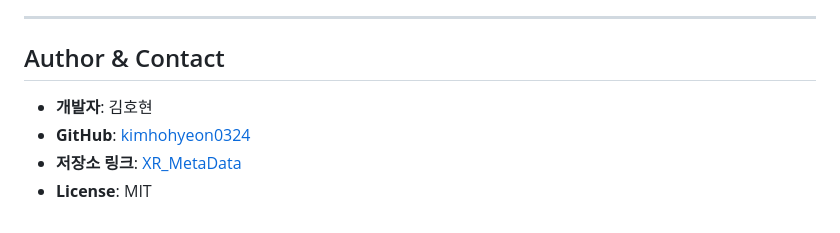
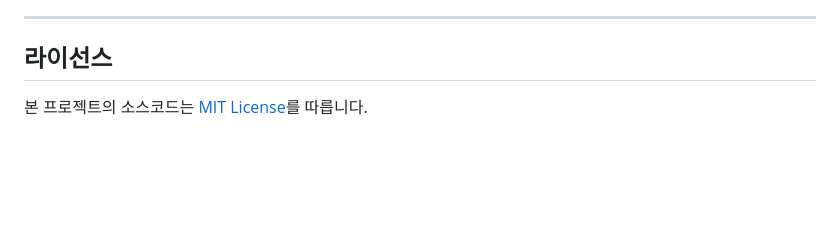
Before and after one commit to kimhohyeon0324/XR_MetaData, a Markdown page: README.md, the part around the change. Rendered like a GitHub page; blank space fills up the shorter version.

Commit message:
docs: remove redundant Author & Contact section and keep clean license footer

```diff
--- a/README.md
+++ b/README.md
@@ -158,9 +158,6 @@ npm run dev
 
 ---
 
-## Author & Contact
+## 라이선스
 
-* **개발자**: 김호현
-* **GitHub**: [kimhohyeon0324](https://github.com/kimhohyeon0324)
-* **저장소 링크**: [XR_MetaData](https://github.com/kimhohyeon0324/XR_MetaData)
-* **License**: MIT
+본 프로젝트의 소스코드는 [MIT License](LICENSE)를 따릅니다.
```
